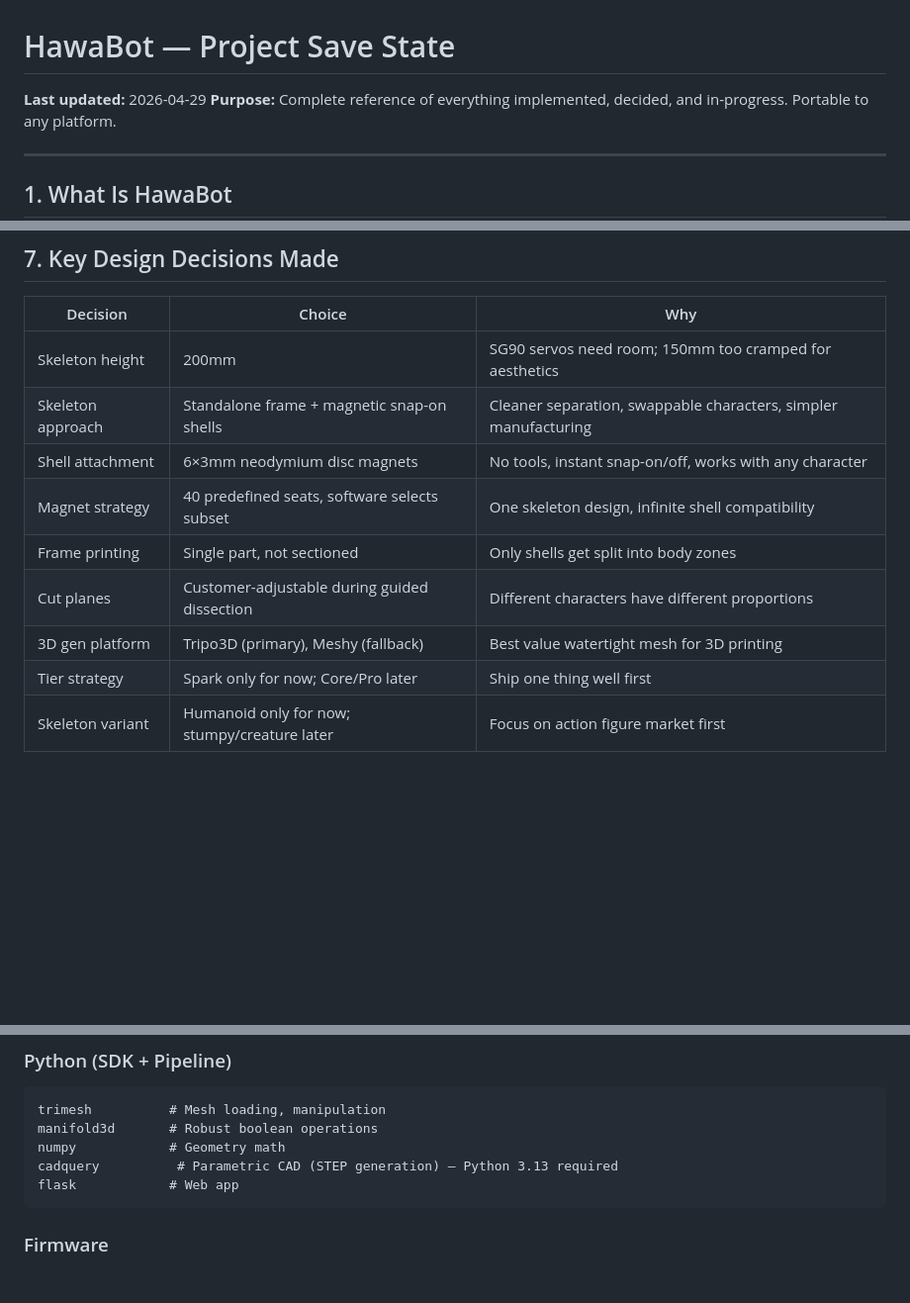
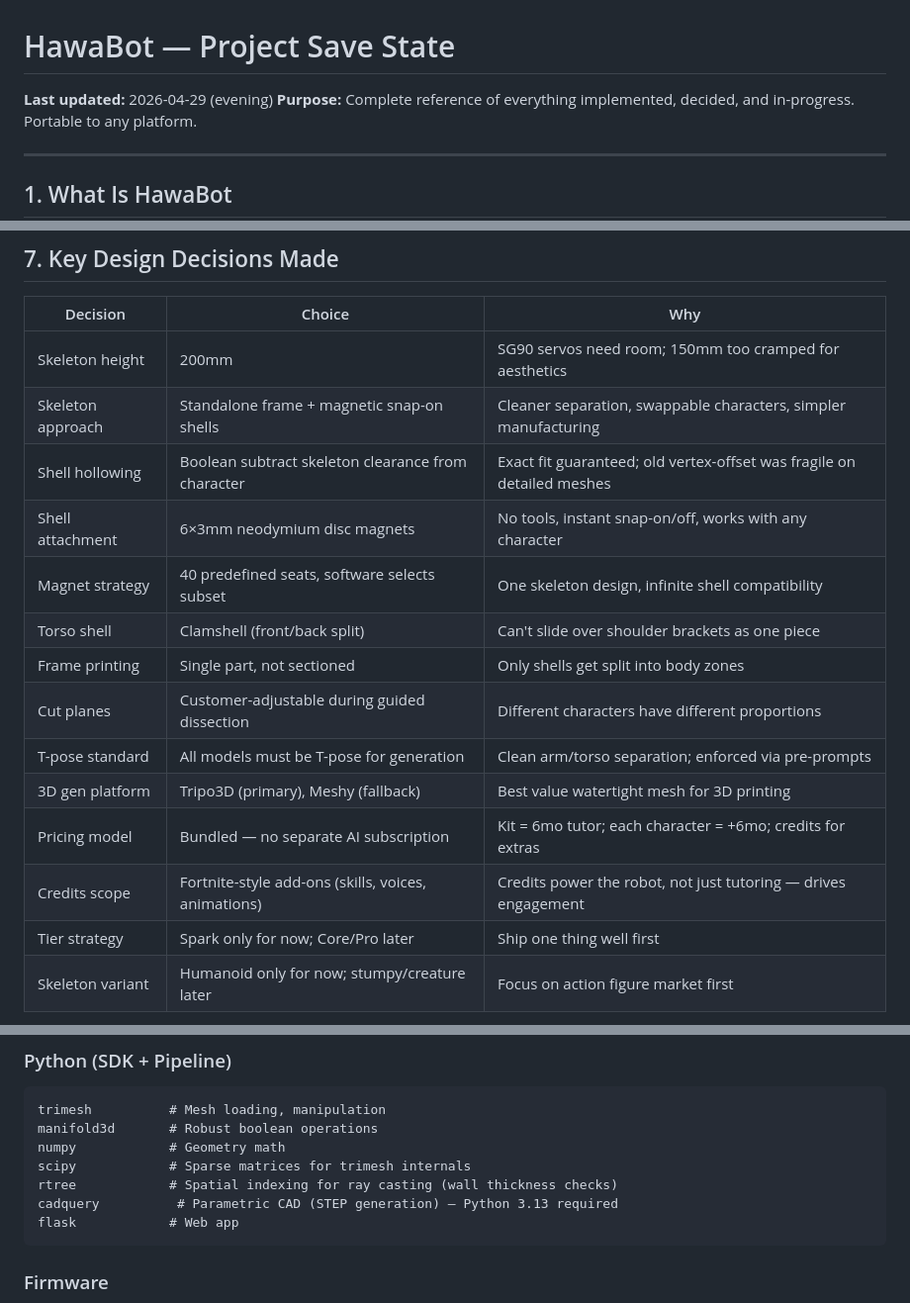
Before and after one commit to timoz12/hawabot_learn, a Markdown page: docs/SAVE_STATE.md, 3 parts joined by grey strips. Shown at 99% size. GitHub-like rendering; blank space fills up the shorter version.

````diff
--- a/docs/SAVE_STATE.md
+++ b/docs/SAVE_STATE.md
@@ -1,6 +1,6 @@
 # HawaBot — Project Save State
 
-**Last updated:** 2026-04-29
+**Last updated:** 2026-04-29 (evening)
 **Purpose:** Complete reference of everything implemented, decided, and in-progress. Portable to any platform.
 
 ---
@@ -172,11 +200,16 @@ robot.wave()
 |---|---|---|
 | Skeleton height | 200mm | SG90 servos need room; 150mm too cramped for aesthetics |
 | Skeleton approach | Standalone frame + magnetic snap-on shells | Cleaner separation, swappable characters, simpler manufacturing |
+| Shell hollowing | Boolean subtract skeleton clearance from character | Exact fit guaranteed; old vertex-offset was fragile on detailed meshes |
 | Shell attachment | 6×3mm neodymium disc magnets | No tools, instant snap-on/off, works with any character |
 | Magnet strategy | 40 predefined seats, software selects subset | One skeleton design, infinite shell compatibility |
+| Torso shell | Clamshell (front/back split) | Can't slide over shoulder brackets as one piece |
 | Frame printing | Single part, not sectioned | Only shells get split into body zones |
 | Cut planes | Customer-adjustable during guided dissection | Different characters have different proportions |
+| T-pose standard | All models must be T-pose for generation | Clean arm/torso separation; enforced via pre-prompts |
 | 3D gen platform | Tripo3D (primary), Meshy (fallback) | Best value watertight mesh for 3D printing |
+| Pricing model | Bundled — no separate AI subscription | Kit = 6mo tutor; each character = +6mo; credits for extras |
+| Credits scope | Fortnite-style add-ons (skills, voices, animations) | Credits power the robot, not just tutoring — drives engagement |
 | Tier strategy | Spark only for now; Core/Pro later | Ship one thing well first |
 | Skeleton variant | Humanoid only for now; stumpy/creature later | Focus on action figure market first |
 
@@ -245,6 +282,8 @@ hawabot_learn/
 trimesh          # Mesh loading, manipulation
 manifold3d       # Robust boolean operations
 numpy            # Geometry math
+scipy            # Sparse matrices for trimesh internals
+rtree            # Spatial indexing for ray casting (wall thickness checks)
 cadquery          # Parametric CAD (STEP generation) — Python 3.13 required
 flask            # Web app
 ```
````
Also changed, not shown: other parts of docs/SAVE_STATE.md (+37 -5 lines), docs/NEXT_TASK.md (+58 -38 lines), pipeline/SHELL_PIPELINE_SPEC.md (+40 -21 lines).
